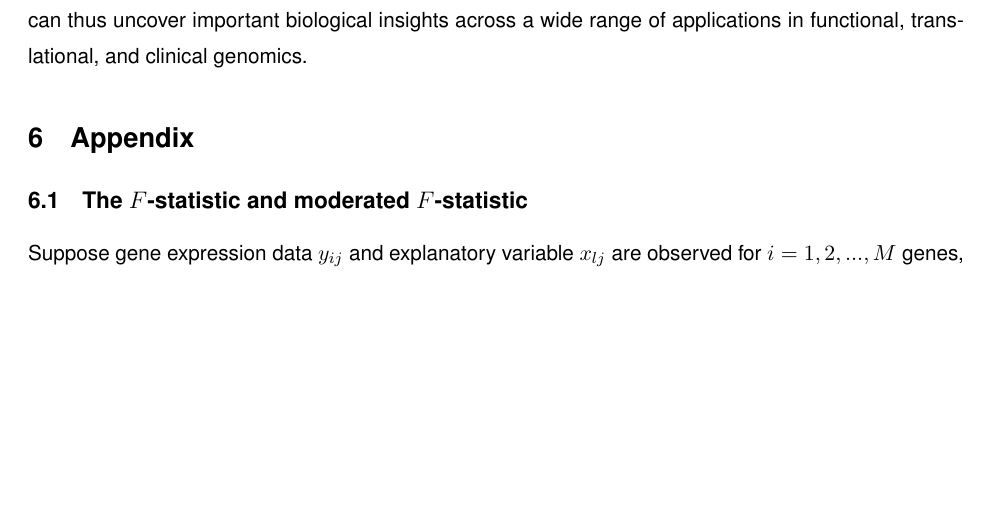
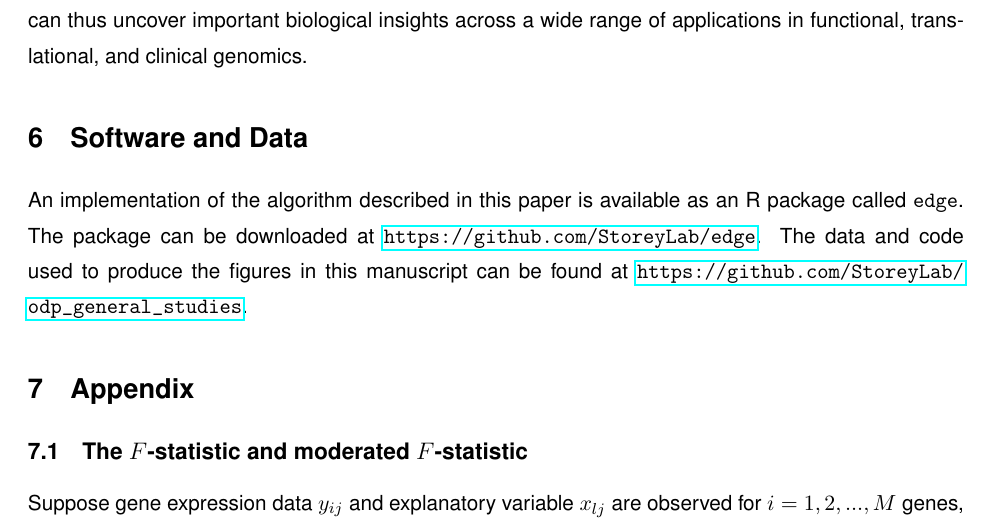
Before and after one commit to StoreyLab/odp_general_studies, a LaTeX paper (manuscript/godp_main.tex): part of page 19 of 26, cut so that both start at the same text, the shorter picture padded with empty space. Compiled offline with pdfLaTeX.

Commit message:
added software + data section

```diff
--- a/manuscript/godp_main.tex
+++ b/manuscript/godp_main.tex
@@ -285,6 +285,10 @@ There are a number of ways the ODP can be further extended for genomic studies.
 
 As the cost of generating biological samples decreases, the prevalence of complex study designs will increase. The key motivation behind these studies is to capture inherently non-linear transcriptional responses. Therefore, there is demand for statistically rigorous methodologies that can be applied to such settings. In this work, we develop a framework to model non-linear gene expression responses while optimally utilizing biological correlations among genes to improve statistical power. Our method can thus uncover important biological insights across a wide range of applications in functional, translational, and clinical genomics.
 
+\section{Software and Data\label{Sec:sdata}}
+
+An implementation of the algorithm described in this paper is available as an R package called \texttt{edge}. The package can be downloaded at \url{https://github.com/StoreyLab/edge}. The data and code used to produce the figures in this manuscript can be found at \url{https://github.com/StoreyLab/odp_general_studies}.
+
 \section{Appendix\label{Sec:appendix}}
 
 \subsection{The $F$-statistic and moderated $F$-statistic\label{Subsec:ftest}}
```
